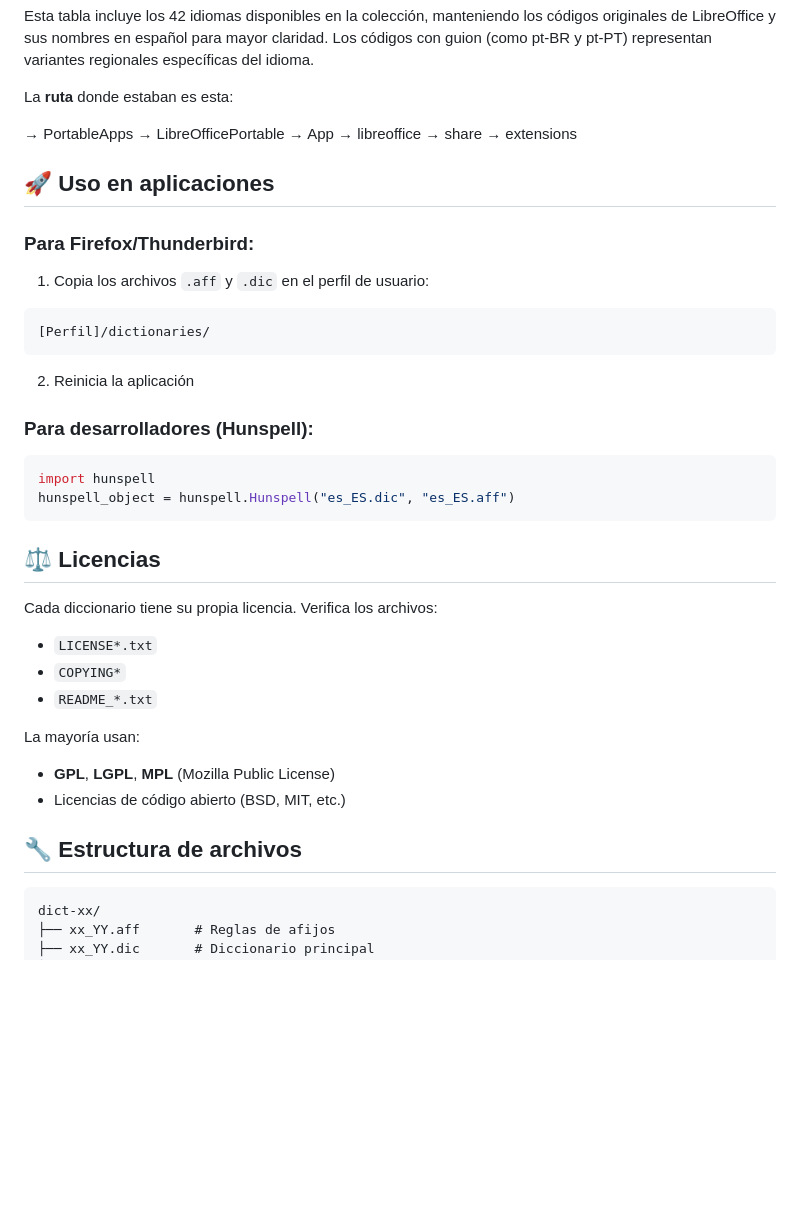
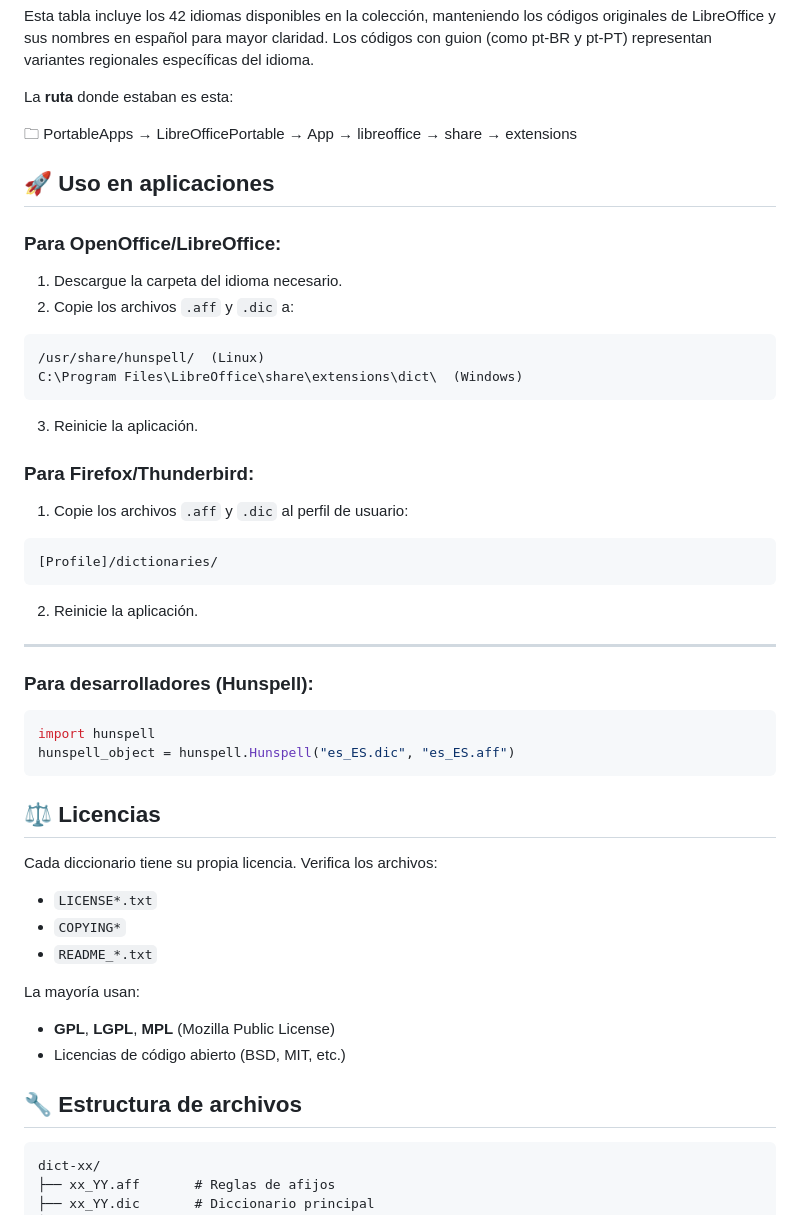
Before and after one commit to wachin/libreoffice-dictionaries-collection, a Markdown page: README_ES.md, the part around one of its changes. GitHub-like rendering; blank space fills up the shorter version.

````diff
--- a/README_ES.md
+++ b/README_ES.md
@@ -83,17 +86,34 @@ Esta tabla incluye los 42 idiomas disponibles en la colección, manteniendo los
 
 La **ruta** donde estaban es esta:
 
- → PortableApps → LibreOfficePortable → App → libreoffice → share → extensions
+🗀 PortableApps → LibreOfficePortable → App → libreoffice → share → extensions
 
 
 ## 🚀 Uso en aplicaciones
 
+### Para OpenOffice/LibreOffice:
+
+1.  Descargue la carpeta del idioma necesario.
+2.  Copie los archivos `.aff` y `.dic` a:
+
+```
+/usr/share/hunspell/  (Linux)
+C:\Program Files\LibreOffice\share\extensions\dict\  (Windows)
+```
+
+3.  Reinicie la aplicación.
+
 ### Para Firefox/Thunderbird:
-1. Copia los archivos `.aff` y `.dic` en el perfil de usuario:
+
+1.  Copie los archivos `.aff` y `.dic` al perfil de usuario:
+
 ```
-[Perfil]/dictionaries/
+[Profile]/dictionaries/
 ```
-2. Reinicia la aplicación
+
+2.  Reinicie la aplicación.
+
+---
 
 ### Para desarrolladores (Hunspell):
 ```python
@@ -102,16 +122,20 @@ hunspell_object = hunspell.Hunspell("es_ES.dic", "es_ES.aff")
 ```
 
 ## ⚖️ Licencias
+
 Cada diccionario tiene su propia licencia. Verifica los archivos:
+
 - `LICENSE*.txt`
 - `COPYING*`
 - `README_*.txt`
 
 La mayoría usan:
+
 - **GPL**, **LGPL**, **MPL** (Mozilla Public License)
 - Licencias de código abierto (BSD, MIT, etc.)
 
 ## 🔧 Estructura de archivos
+
 ```
 dict-xx/
 ├── xx_YY.aff       # Reglas de afijos
````
Also changed, not shown: other parts of README_ES.md (+72 -59 lines), README.md (+85 -67 lines).
